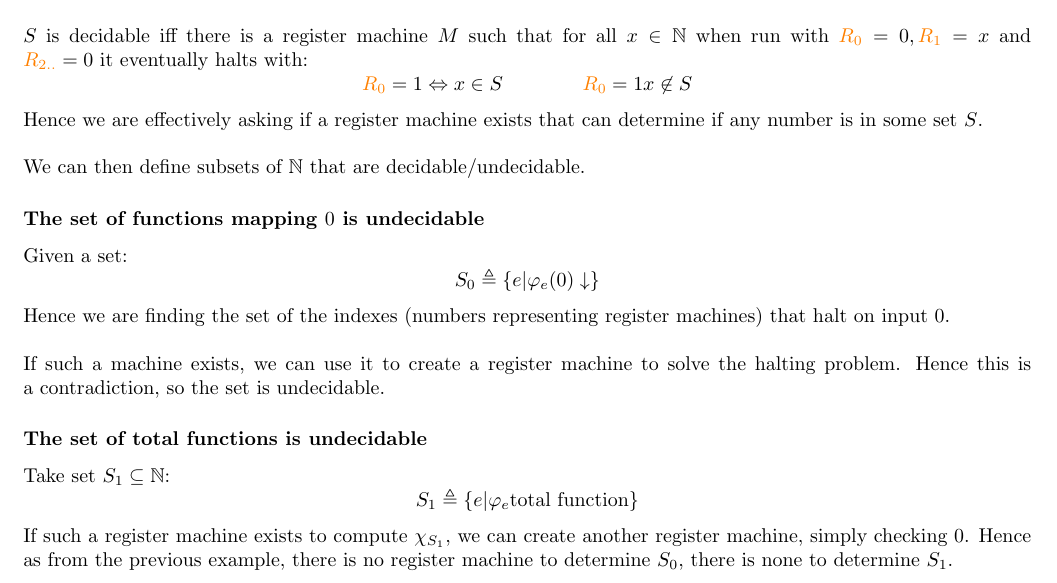
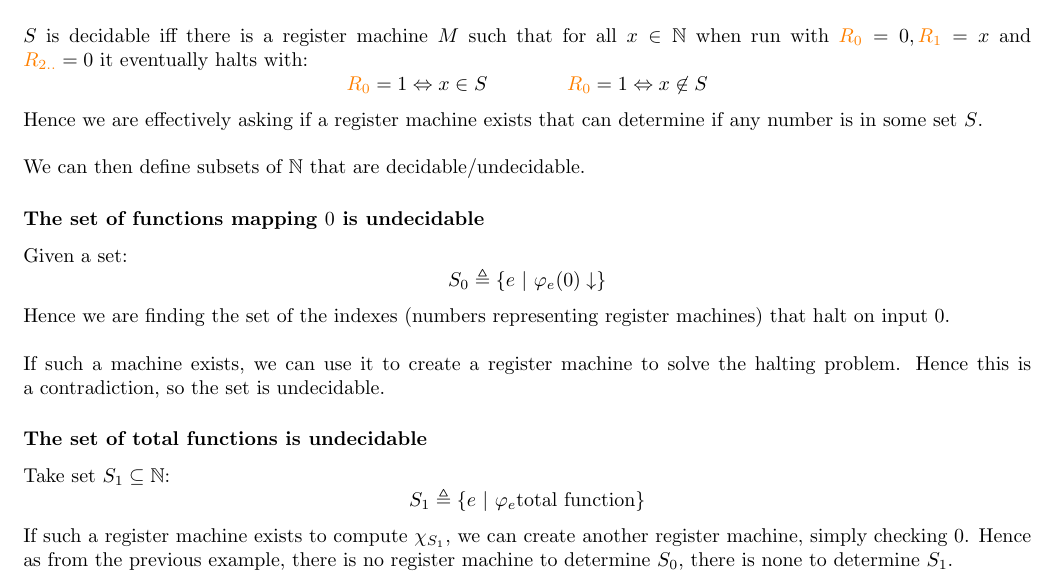
Before and after one commit to OliverKillane/Imperial-Computing-Notes, a LaTeX document (50003 - Models of Computation/50003 - Models of Computation.tex, which reads 50003 - Models of Computation/halting_problem/halting_problem.tex): part of page 46 of 57, cut so that both start at the same text. Compiled offline with pdfLaTeX.

Commit message:
50003: Fixed typo in undecidable sets if numbers

```diff
--- a/50003 - Models of Computation/halting_problem/halting_problem.tex
+++ b/50003 - Models of Computation/halting_problem/halting_problem.tex
@@ -94,21 +94,21 @@ Given a set $S \subseteq \mathbb{N}$, its characteristic function is:
 $S$ is \textit{register machine decidable} if its characteristic function is a register machine computable function.
 \\
 \\ $S$ is decidable iff there is a register machine $M$ such that for all $x \in \mathbb{N}$ when run with $\reglabel{0} = 0, \reglabel{1} = x$ and $\reglabel{2..} = 0$ it eventually halts with:
-\[\reglabel{0} = 1 \Leftrightarrow x \in S \qquad \qquad \reglabel{0} = 1 x \not\in S \]
+\[\reglabel{0} = 1 \Leftrightarrow x \in S \qquad \qquad \reglabel{0} = 1 \Leftrightarrow x \not\in S \]
 Hence we are effectively asking if a register machine exists that can determine if any number is in some set $S$.
 \\
 \\ We can then define subsets of $\mathbb{N}$ that are decidable/undecidable.
 
 \subsubsection{The set of functions mapping $0$ is undecidable}
 Given a set:
-\[S_0 \triangleq \{e | \varphi_e(0)\downarrow\}\]
+\[S_0 \triangleq \{e \ | \ \varphi_e(0)\downarrow\}\]
 Hence we are finding the set of the indexes (numbers representing register machines) that halt on input $0$.
 \\
 \\ If such a machine exists, we can use it to create a register machine to solve the halting problem. Hence this is a contradiction, so the set is undecidable.
 
 \subsubsection{The set of total functions is undecidable}
 Take set $S_1 \subseteq \mathbb{N}$:
-\[S_1 \triangleq \{e | \varphi_e\text{total function}\}\]
+\[S_1 \triangleq \{e \ | \ \varphi_e\text{total function}\}\]
 If such a register machine exists to compute $\chi_{S_1}$, we can create another register machine, simply checking $0$. Hence as from the previous example, there is no register machine to determine $S_0$, there is none to determine $S_1$.
 
 
```
